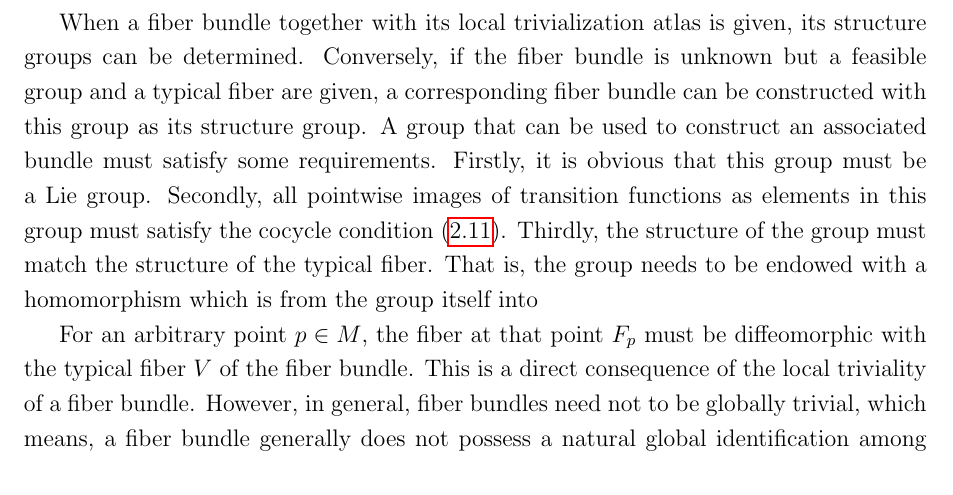
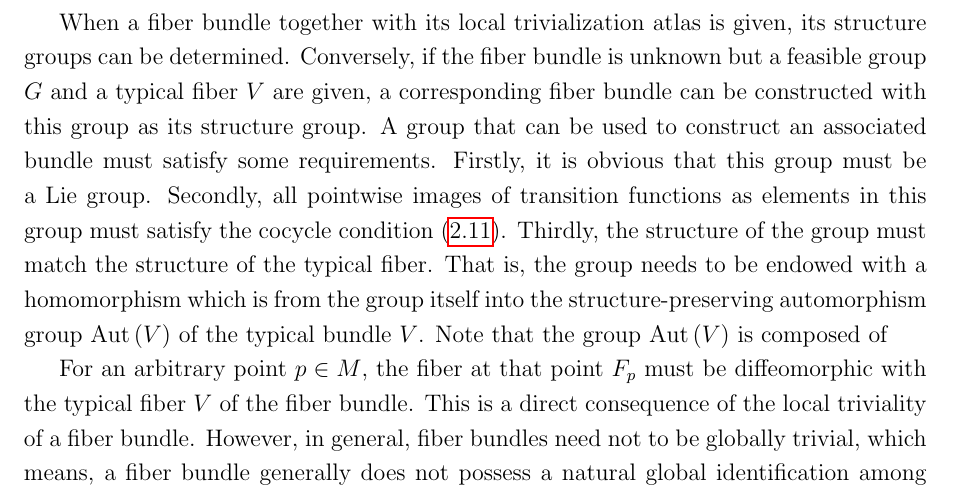
Before and after one commit to YilunLin76/Chern-Simons_Theory_in_Topological_Quantum_Field_Theory, a LaTeX document (Chern-Simons Theory in Topological Quantum Field Theory/main.tex, which reads Chern-Simons Theory in Topological Quantum Field Theory/section2.tex): part of page 19 of 24, cut so that both start at the same text. Compiled offline with pdfLaTeX.

Commit message:
Updates from Overleaf

```diff
--- a/Chern-Simons Theory in Topological Quantum Field Theory/section2.tex
+++ b/Chern-Simons Theory in Topological Quantum Field Theory/section2.tex
@@ -109,7 +109,7 @@ where the notation $\mathrm{id}_{V}\in\mathrm{Diff}\left(V\right)$ denotes the i
     \end{split}
 \end{equation}
 Denote the minimal subgroup of $GL\left(n,\mathbb{R}\right)$ generated by $S$ as $\langle S\rangle$. Its closure $\overline{\langle S\rangle}$ is a close subgroup of $GL\left(n,\mathbb{R}\right)$ which is a Lie group with dimension $n^{2}$. According to the Cartan's closed subgroup theorem, $\overline{\langle S\rangle}$ is necessarily a Lie subgroup whose group operations are smooth. Since this group is the closure of a group generated by $S$, it must satisfy the above condition to be a structure group of the given fiber bundle. The structure group generated by $S$ in this way is customarily called a minimal structure group in the theory of fiber bundle.
-\par When a fiber bundle together with its local trivialization atlas is given, its structure groups can be determined. Conversely, if the fiber bundle is unknown but a feasible group and a typical fiber are given, a corresponding fiber bundle can be constructed with this group as its structure group. A group that can be used to construct an associated bundle must satisfy some requirements. Firstly, it is obvious that this group must be a Lie group. Secondly, all pointwise images of transition functions as elements in this group must satisfy the cocycle condition \eqref{cocycle condition}. Thirdly, the structure of the group must match the structure of the typical fiber. That is, the group needs to be endowed with a homomorphism which is from the group itself into
+\par When a fiber bundle together with its local trivialization atlas is given, its structure groups can be determined. Conversely, if the fiber bundle is unknown but a feasible group $G$ and a typical fiber $V$ are given, a corresponding fiber bundle can be constructed with this group as its structure group. A group that can be used to construct an associated bundle must satisfy some requirements. Firstly, it is obvious that this group must be a Lie group. Secondly, all pointwise images of transition functions as elements in this group must satisfy the cocycle condition \eqref{cocycle condition}. Thirdly, the structure of the group must match the structure of the typical fiber. That is, the group needs to be endowed with a homomorphism which is from the group itself into the structure-preserving automorphism group $\mathrm{Aut}\left(V\right)$ of the typical bundle $V$. Note that the group $\mathrm{Aut}\left(V\right)$ is composed of
 \par For an arbitrary point $p\in M$, the fiber at that point $F_{p}$ must be diffeomorphic with the typical fiber $V$ of the fiber bundle. This is a direct consequence of the local triviality of a fiber bundle. However, in general, fiber bundles need not to be globally trivial, which means, a fiber bundle generally does not possess a natural global identification among its each-point fibers. The specific type of fiber bundles which do possess such a natural global identification are termed (globally) trivial bundles. Suppose $\left(E,\pi,M,V\right)$ is an arbitrary fiber bundle, $\left(W_{\alpha},\varphi_{\alpha}\right)$ and $\left(W_{\beta},\varphi_{\beta}\right)$ are two of its local trivializations such that $W_{\alpha}\cap W_{\beta}\neq\emptyset$. Let $W_{\alpha}\cap W_{\beta}=W_{\alpha\beta}$. For a point $p\in W_{\alpha\beta}\subset M$, the composition of the two local trivializations is
 \begin{equation}
     \begin{split}
```
